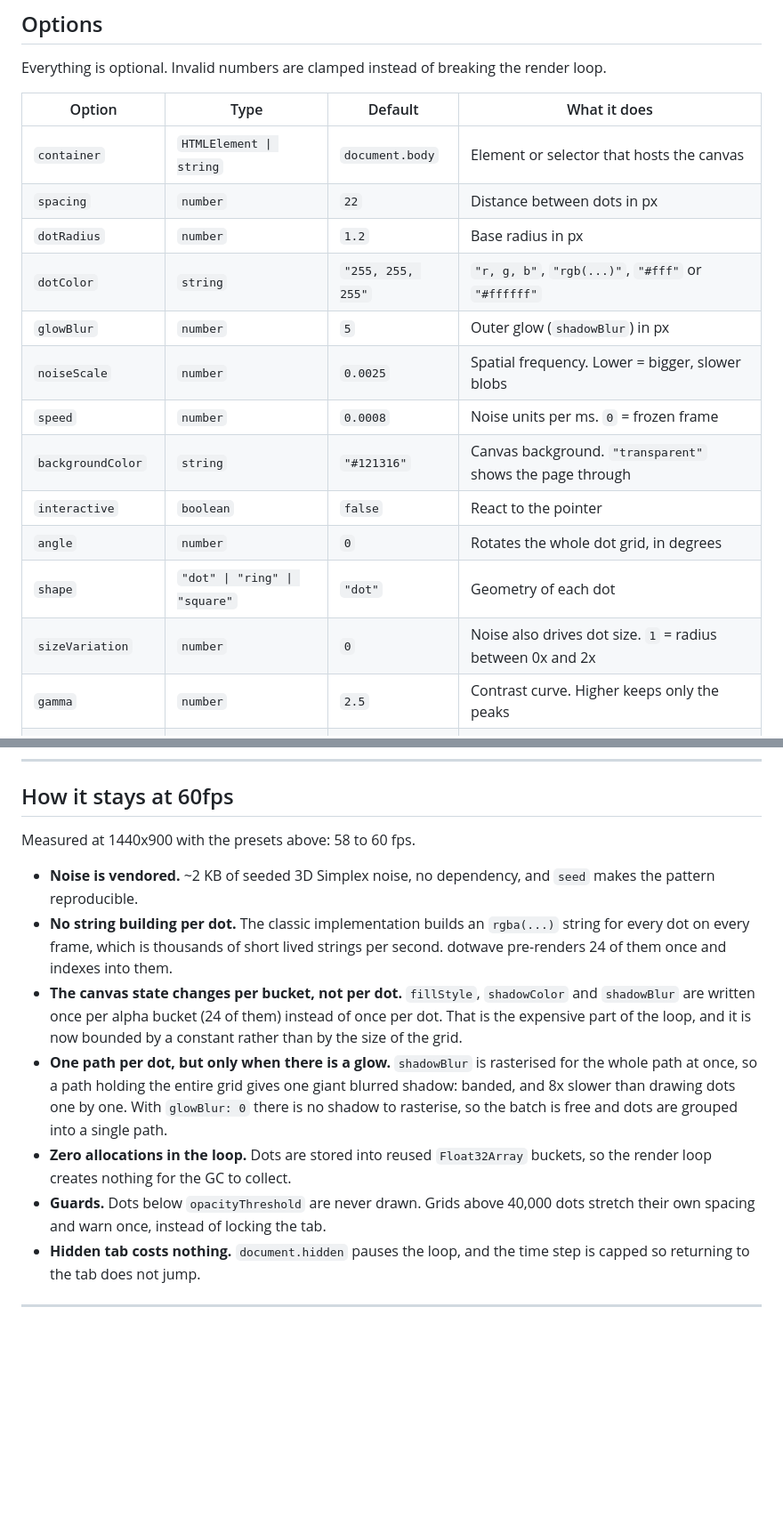
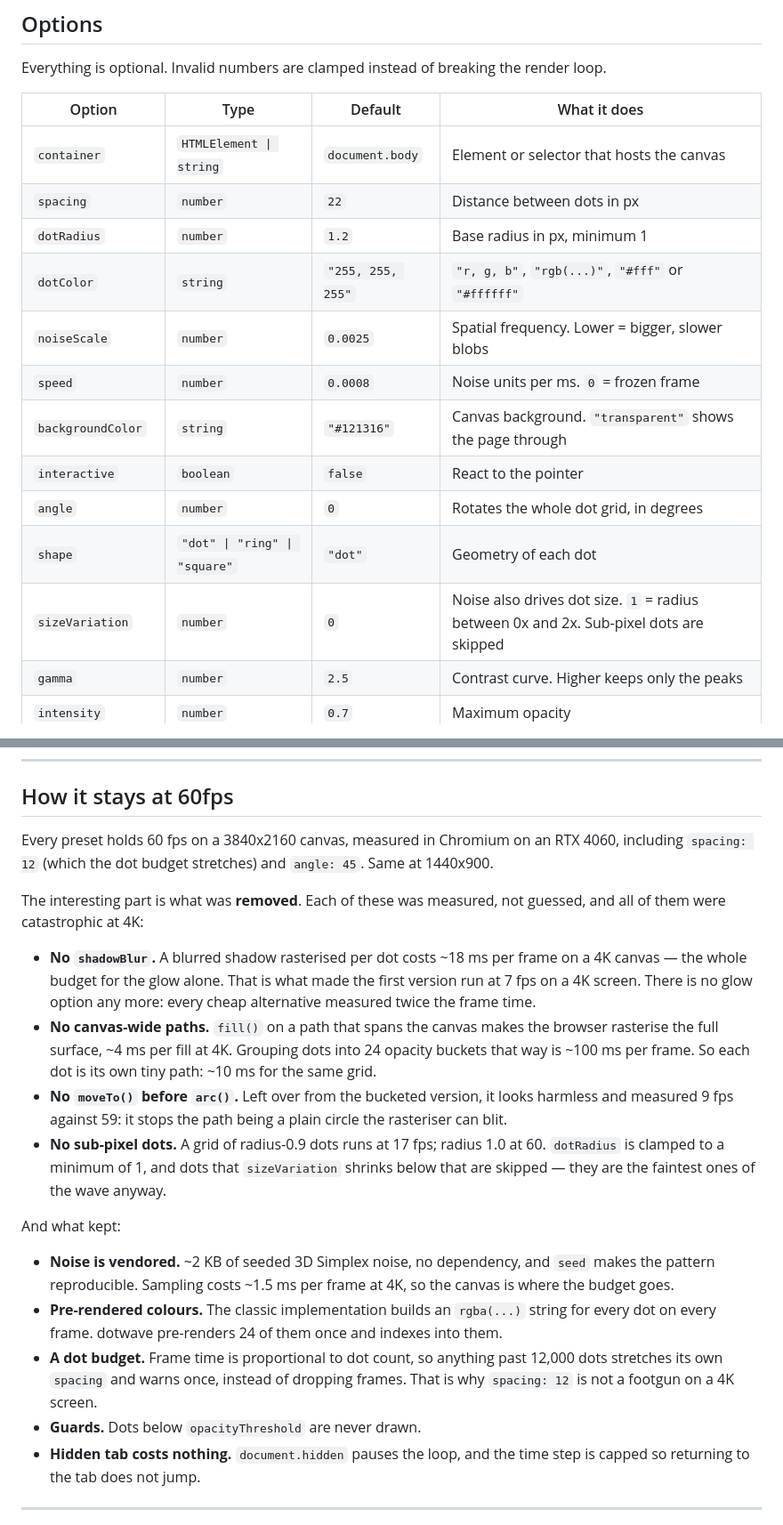
Before and after one commit to Naaach/dotwave, a Markdown page: README.md, 2 parts joined by grey strips. Shown: that part at 89% size. Drawn GitHub-style; blank space fills up the shorter version.

```diff
--- a/README.md
+++ b/README.md
@@ -120,16 +120,15 @@ render loop.
 | ------------------- | ----------------------------- | -------------------- | ---------------------------------------------------------------- |
 | `container`         | `HTMLElement \| string`       | `document.body`      | Element or selector that hosts the canvas                          |
 | `spacing`           | `number`                      | `22`                 | Distance between dots in px                                       |
-| `dotRadius`         | `number`                      | `1.2`                | Base radius in px                                                 |
+| `dotRadius`         | `number`                      | `1.2`                | Base radius in px, minimum 1                                      |
 | `dotColor`          | `string`                      | `"255, 255, 255"`    | `"r, g, b"`, `"rgb(...)"`, `"#fff"` or `"#ffffff"`                |
-| `glowBlur`          | `number`                      | `5`                  | Outer glow (`shadowBlur`) in px                                   |
 | `noiseScale`        | `number`                      | `0.0025`             | Spatial frequency. Lower = bigger, slower blobs                  |
 | `speed`             | `number`                      | `0.0008`             | Noise units per ms. `0` = frozen frame                            |
 | `backgroundColor`   | `string`                      | `"#121316"`          | Canvas background. `"transparent"` shows the page through         |
 | `interactive`       | `boolean`                     | `false`              | React to the pointer                                              |
 | `angle`             | `number`                      | `0`                  | Rotates the whole dot grid, in degrees                            |
 | `shape`             | `"dot" \| "ring" \| "square"` | `"dot"`              | Geometry of each dot                                              |
-| `sizeVariation`     | `number`                      | `0`                  | Noise also drives dot size. `1` = radius between 0x and 2x         |
+| `sizeVariation`     | `number`                      | `0`                  | Noise also drives dot size. `1` = radius between 0x and 2x. Sub-pixel dots are skipped |
 | `gamma`             | `number`                      | `2.5`                | Contrast curve. Higher keeps only the peaks                       |
 | `intensity`         | `number`                      | `0.7`                | Maximum opacity                                                   |
 | `seed`              | `number`                      | `1337`               | Same seed, same pattern                                           |
@@ -171,27 +170,40 @@ exactly under the cursor at any angle.
 
 ## How it stays at 60fps
 
-Measured at 1440x900 with the presets above: 58 to 60 fps.
+Every preset holds 60 fps on a 3840x2160 canvas, measured in Chromium on an
+RTX 4060, including `spacing: 12` (which the dot budget stretches) and
+`angle: 45`. Same at 1440x900.
+
+The interesting part is what was **removed**. Each of these was measured, not
+guessed, and all of them were catastrophic at 4K:
+
+- **No `shadowBlur`.** A blurred shadow rasterised per dot costs ~18 ms per frame
+  on a 4K canvas — the whole budget for the glow alone. That is what made the
+  first version run at 7 fps on a 4K screen. There is no glow option any more:
+  every cheap alternative measured twice the frame time.
+- **No canvas-wide paths.** `fill()` on a path that spans the canvas makes the
+  browser rasterise the full surface, ~4 ms per fill at 4K. Grouping dots into 24
+  opacity buckets that way is ~100 ms per frame. So each dot is its own tiny path:
+  ~10 ms for the same grid.
+- **No `moveTo()` before `arc()`.** Left over from the bucketed version, it looks
+  harmless and measured 9 fps against 59: it stops the path being a plain circle
+  the rasteriser can blit.
+- **No sub-pixel dots.** A grid of radius-0.9 dots runs at 17 fps; radius 1.0 at
+  60. `dotRadius` is clamped to a minimum of 1, and dots that `sizeVariation`
+  shrinks below that are skipped — they are the faintest ones of the wave anyway.
+
+And what kept:
 
 - **Noise is vendored.** ~2 KB of seeded 3D Simplex noise, no dependency, and
-  `seed` makes the pattern reproducible.
-- **No string building per dot.** The classic implementation builds an
-  `rgba(...)` string for every dot on every frame, which is thousands of short
-  lived strings per second. dotwave pre-renders 24 of them once and indexes into
-  them.
-- **The canvas state changes per bucket, not per dot.** `fillStyle`,
-  `shadowColor` and `shadowBlur` are written once per alpha bucket (24 of them)
-  instead of once per dot. That is the expensive part of the loop, and it is now
-  bounded by a constant rather than by the size of the grid.
-- **One path per dot, but only when there is a glow.** `shadowBlur` is
-  rasterised for the whole path at once, so a path holding the entire grid gives
-  one giant blurred shadow: banded, and 8x slower than drawing dots one by one.
-  With `glowBlur: 0` there is no shadow to rasterise, so the batch is free and
-  dots are grouped into a single path.
-- **Zero allocations in the loop.** Dots are stored into reused `Float32Array`
-  buckets, so the render loop creates nothing for the GC to collect.
-- **Guards.** Dots below `opacityThreshold` are never drawn. Grids above 40,000
-  dots stretch their own spacing and warn once, instead of locking the tab.
+  `seed` makes the pattern reproducible. Sampling costs ~1.5 ms per frame at 4K,
+  so the canvas is where the budget goes.
+- **Pre-rendered colours.** The classic implementation builds an `rgba(...)`
+  string for every dot on every frame. dotwave pre-renders 24 of them once and
+  indexes into them.
+- **A dot budget.** Frame time is proportional to dot count, so anything past
+  12,000 dots stretches its own `spacing` and warns once, instead of dropping
+  frames. That is why `spacing: 12` is not a footgun on a 4K screen.
+- **Guards.** Dots below `opacityThreshold` are never drawn.
 - **Hidden tab costs nothing.** `document.hidden` pauses the loop, and the time
   step is capped so returning to the tab does not jump.
 
```
Also changed, not shown: other parts of README.md (+8 -8 lines), CHANGELOG.md (+13 -8 lines), docs/IDEAS.md (+11 -3 lines), docs/demo.png, docs/preset-ember.png, docs/preset-minimal.png (added), docs/preset-nebula.png, docs/preset-radar.png, docs/preset-starfield.png, 7 other files.
